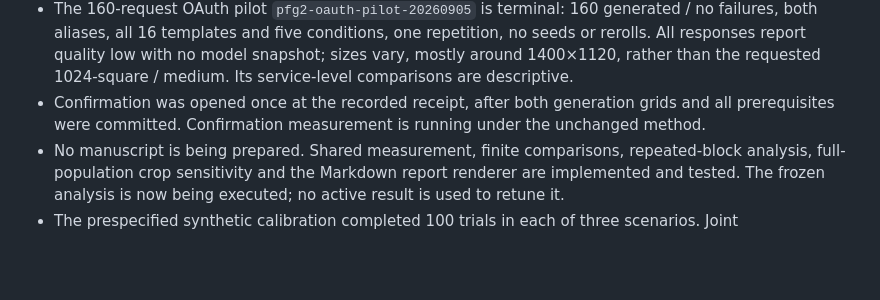
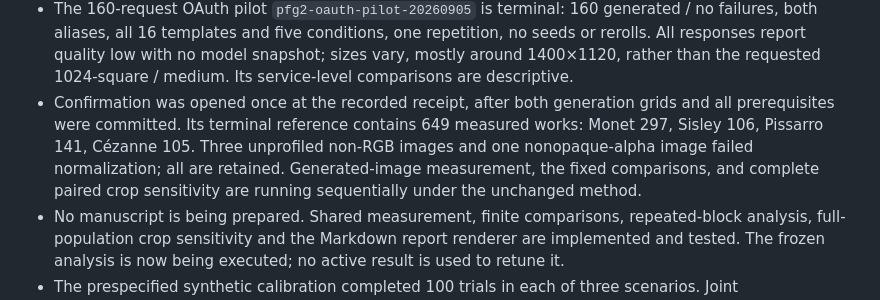
Before and after one commit to isingmodel/latent-art-bench, a Markdown page: docs/STATUS.md, the part around the change. Drawn GitHub-style; blank space fills up the shorter version.

Commit message:
Record final measured confirmation population and start generated comparisons

```diff
--- a/docs/STATUS.md
+++ b/docs/STATUS.md
@@ -52,7 +52,10 @@ Current v2 state:
   responses report quality low with no model snapshot; sizes vary, mostly around 1400×1120,
   rather than the requested 1024-square / medium. Its service-level comparisons are descriptive.
 - Confirmation was opened once at the recorded receipt, after both generation grids and all
-  prerequisites were committed. Confirmation measurement is running under the unchanged method.
+  prerequisites were committed. Its terminal reference contains 649 measured works: Monet 297,
+  Sisley 106, Pissarro 141, Cézanne 105. Three unprofiled non-RGB images and one nonopaque-alpha
+  image failed normalization; all are retained. Generated-image measurement, the fixed comparisons,
+  and complete paired crop sensitivity are running sequentially under the unchanged method.
 - No manuscript is being prepared. Shared measurement, finite comparisons, repeated-block analysis,
   full-population crop sensitivity and the Markdown report renderer are implemented and tested.
   The frozen analysis is now being executed; no active result is used to retune it.
```
